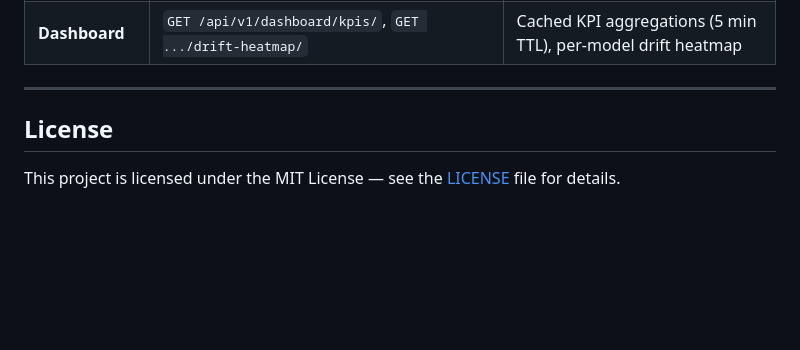
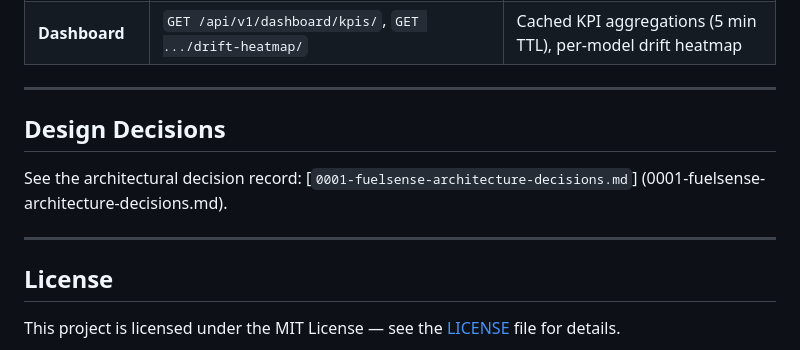
Before and after one commit to mehdiskouri/FuelSense, a Markdown page: README.md, the part around one of its changes. GitHub-like rendering; blank space fills up the shorter version.

```diff
--- a/README.md
+++ b/README.md
@@ -365,7 +367,13 @@ All endpoints require token authentication (`POST /api/v1/auth/token/`) except h
 | **Dashboard** | `GET /api/v1/dashboard/kpis/`, `GET .../drift-heatmap/` | Cached KPI aggregations (5 min TTL), per-model drift heatmap |
 
 ---
+## Design Decisions
 
+See the architectural decision record:
+[`0001-fuelsense-architecture-decisions.md`]
+(0001-fuelsense-architecture-decisions.md).
+
+---
 ## License
 
 This project is licensed under the MIT License — see the [LICENSE](LICENSE) file for details.
```
Also changed, not shown: other parts of README.md (+2 -0 lines).
